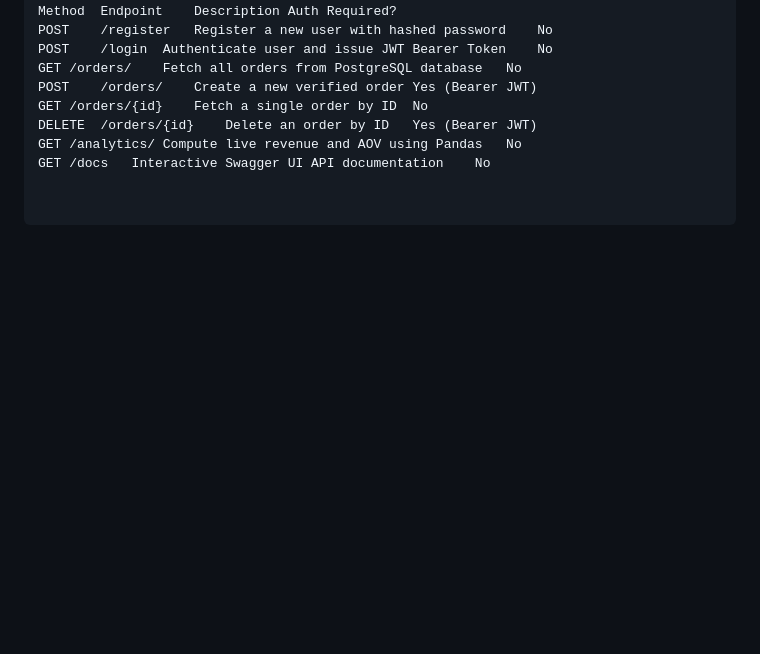
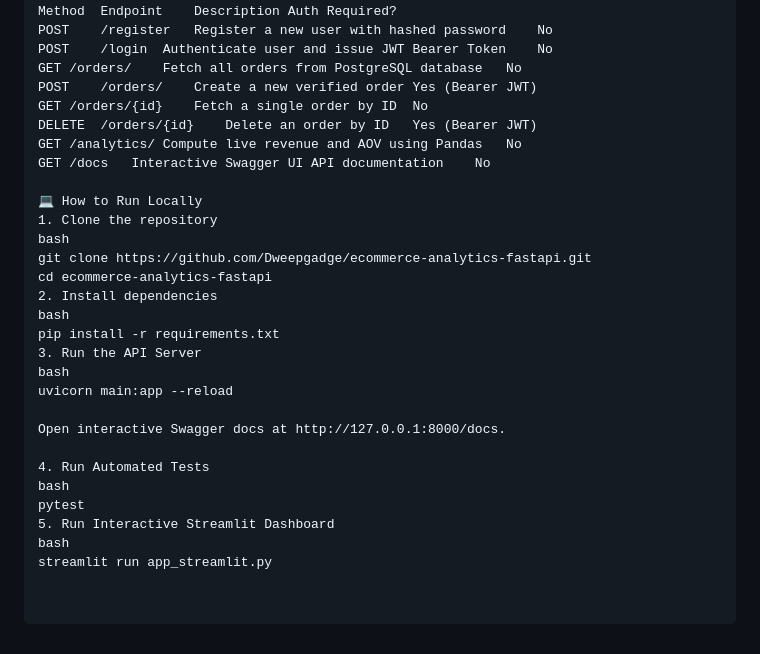
Before and after one commit to Dweepgadge/ecommerce-analytics-fastapi, a Markdown page: README.md, the part around the change. Rendered like a GitHub page; blank space fills up the shorter version.

```diff
--- a/README.md
+++ b/README.md
@@ -53,3 +53,24 @@ GET	/orders/{id}	Fetch a single order by ID	No
 DELETE	/orders/{id}	Delete an order by ID	Yes (Bearer JWT)
 GET	/analytics/	Compute live revenue and AOV using Pandas	No
 GET	/docs	Interactive Swagger UI API documentation	No
+
+💻 How to Run Locally
+1. Clone the repository
+bash
+git clone https://github.com/Dweepgadge/ecommerce-analytics-fastapi.git
+cd ecommerce-analytics-fastapi
+2. Install dependencies
+bash
+pip install -r requirements.txt
+3. Run the API Server
+bash
+uvicorn main:app --reload
+
+Open interactive Swagger docs at http://127.0.0.1:8000/docs.
+
+4. Run Automated Tests
+bash
+pytest
+5. Run Interactive Streamlit Dashboard
+bash
+streamlit run app_streamlit.py
```
